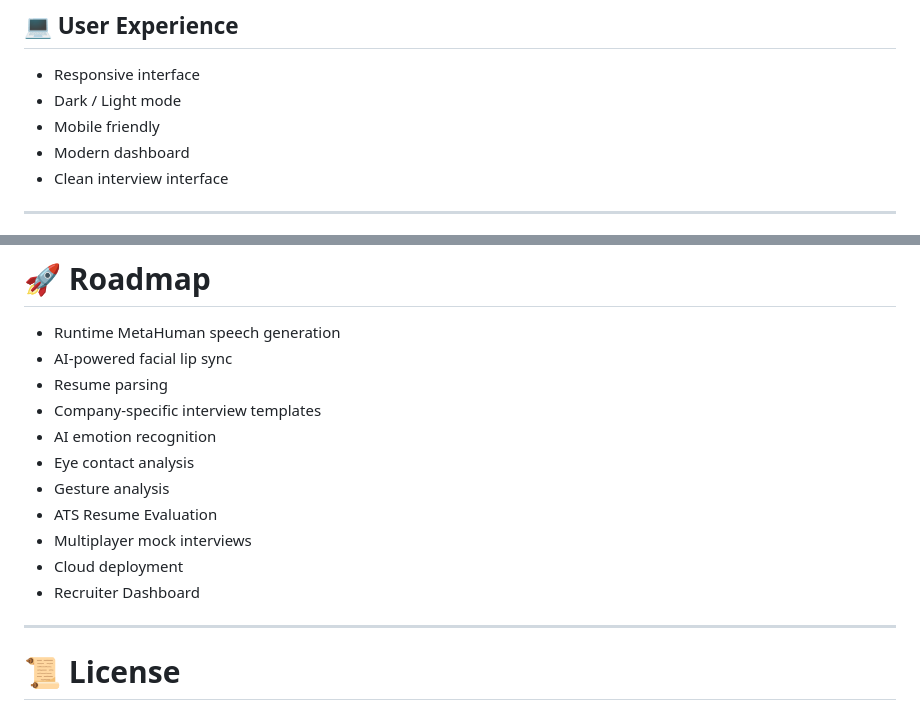
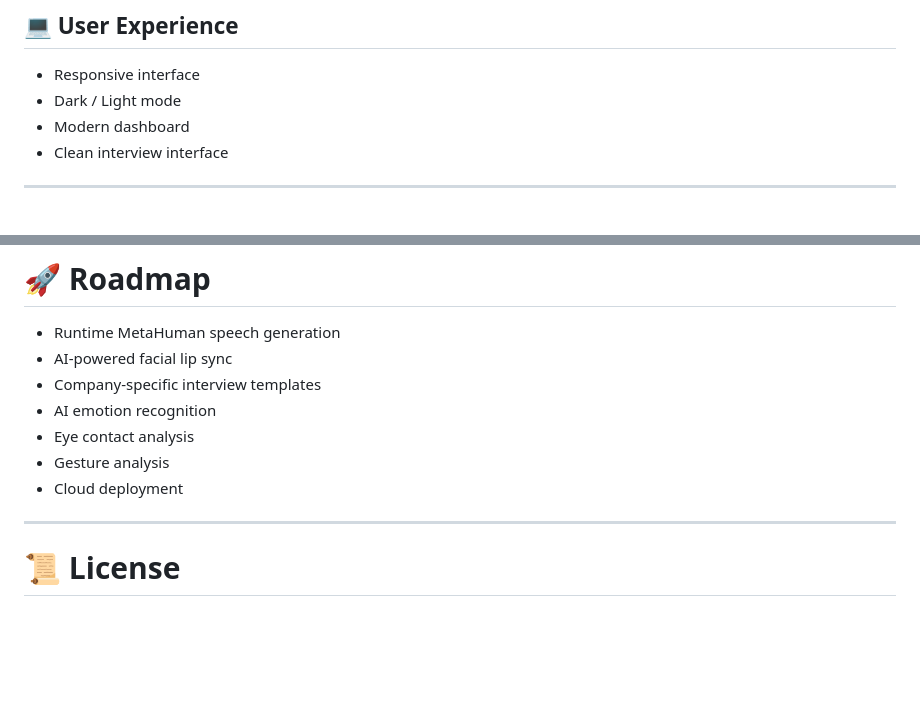
Before and after one commit to vishalvivek14332-source/AI-Interview-Coach-, a Markdown page: README.md, 2 parts joined by grey strips. GitHub-like rendering; blank space fills up the shorter version.

Commit message:
Revise user experience and feature status in README
Updated user experience section and adjusted feature statuses.

```diff
--- a/README.md
+++ b/README.md
@@ -79,7 +79,6 @@ The interviewer is powered by **Unreal Engine 5.8 MetaHuman** and streamed throu
 
 - Responsive interface
 - Dark / Light mode
-- Mobile friendly
 - Modern dashboard
 - Clean interview interface
 
@@ -340,15 +339,11 @@ pip install -r requirements.txt
 
 - Runtime MetaHuman speech generation
 - AI-powered facial lip sync
-- Resume parsing
 - Company-specific interview templates
 - AI emotion recognition
 - Eye contact analysis
 - Gesture analysis
-- ATS Resume Evaluation
-- Multiplayer mock interviews
 - Cloud deployment
-- Recruiter Dashboard
 
 ---
 
```
Also changed, not shown: other parts of README.md (+3 -3 lines).
